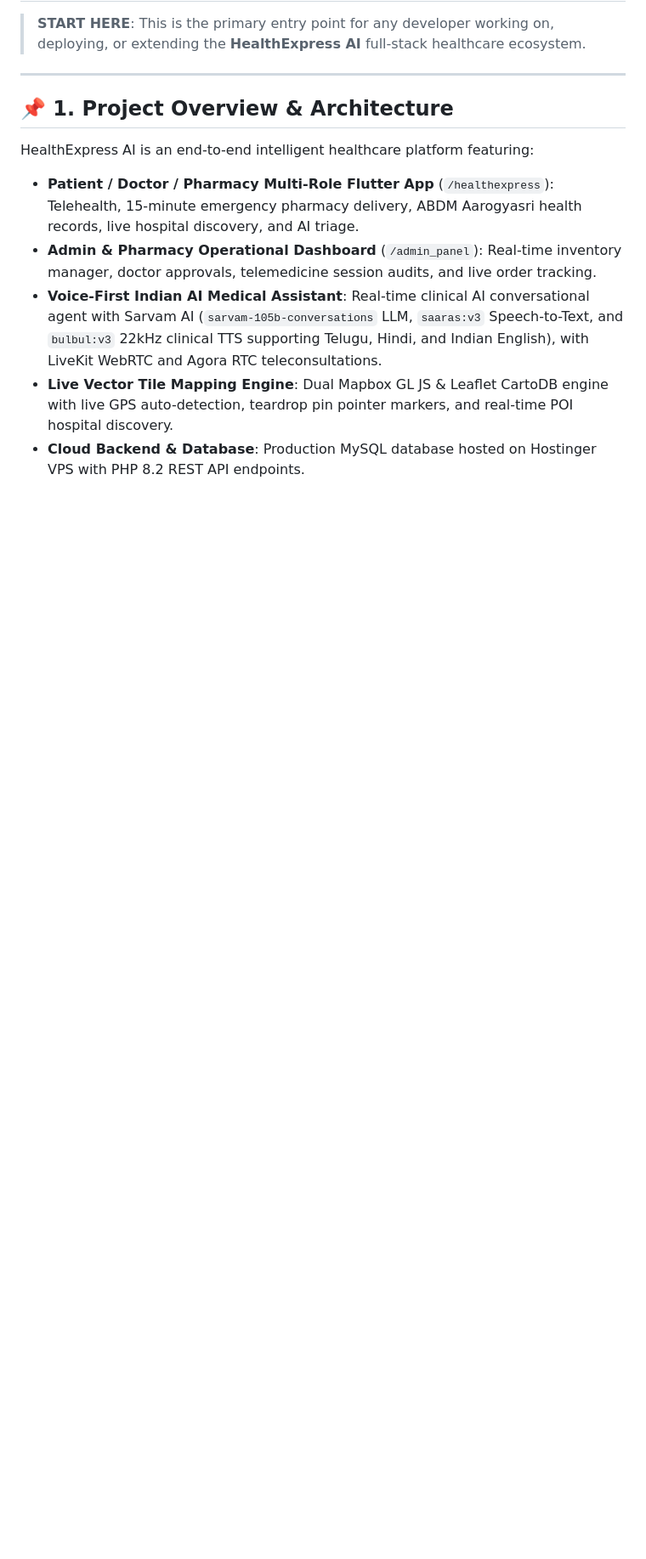
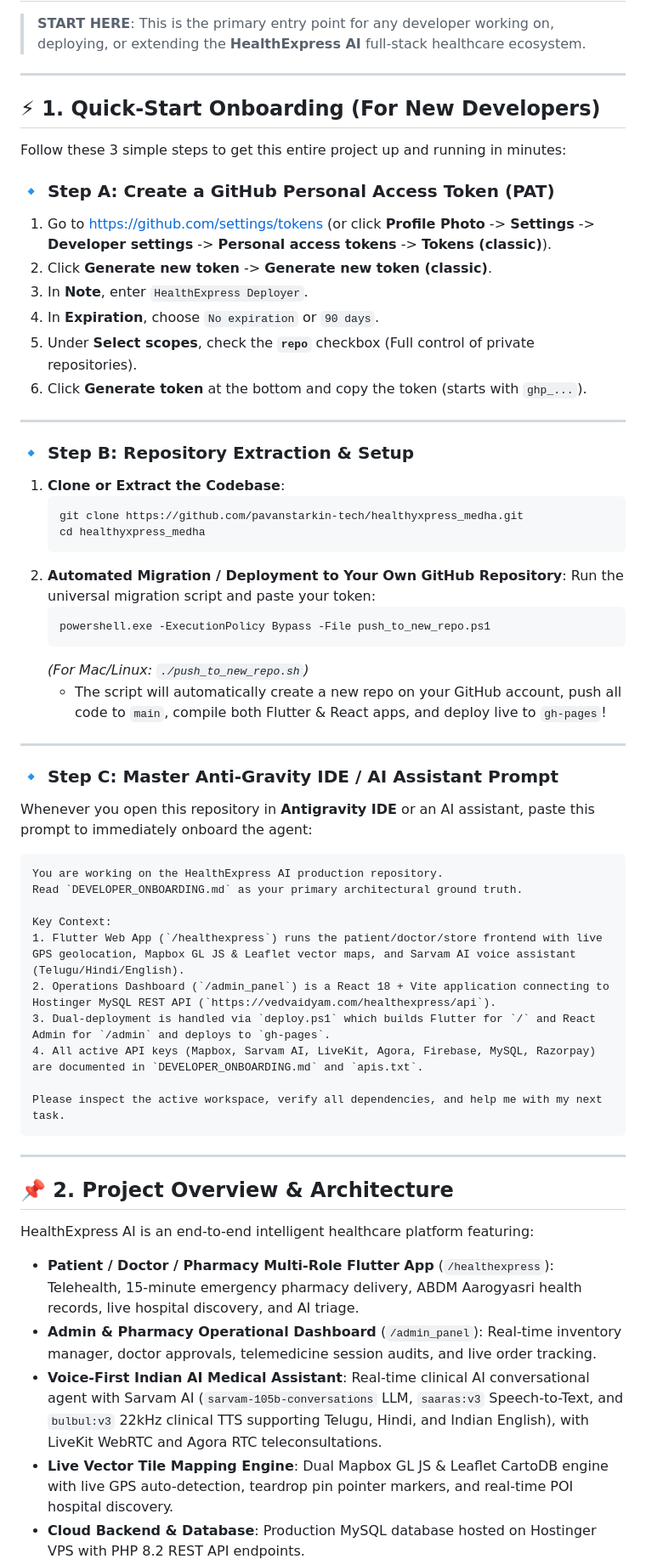
Before and after one commit to SriLakshmiprasannaGowroju/healthxpress, a Markdown page: DEVELOPER_ONBOARDING.md, the part around the change. Shown at 85% size. Drawn GitHub-style; blank space fills up the shorter version.

Commit message:
docs: add developer access token steps, extraction guide, and Anti-Gravity master prompt

````diff
--- a/DEVELOPER_ONBOARDING.md
+++ b/DEVELOPER_ONBOARDING.md
@@ -4,7 +4,55 @@
 
 ---
 
-## 📌 1. Project Overview & Architecture
+## ⚡ 1. Quick-Start Onboarding (For New Developers)
+
+Follow these 3 simple steps to get this entire project up and running in minutes:
+
+### 🔹 Step A: Create a GitHub Personal Access Token (PAT)
+1. Go to [https://github.com/settings/tokens](https://github.com/settings/tokens) (or click **Profile Photo** -> **Settings** -> **Developer settings** -> **Personal access tokens** -> **Tokens (classic)**).
+2. Click **Generate new token** -> **Generate new token (classic)**.
+3. In **Note**, enter `HealthExpress Deployer`.
+4. In **Expiration**, choose `No expiration` or `90 days`.
+5. Under **Select scopes**, check the **`repo`** checkbox (Full control of private repositories).
+6. Click **Generate token** at the bottom and copy the token (starts with `ghp_...`).
+
+---
+
+### 🔹 Step B: Repository Extraction & Setup
+1. **Clone or Extract the Codebase**:
+   ```bash
+   git clone https://github.com/pavanstarkin-tech/healthyxpress_medha.git
+   cd healthyxpress_medha
+   ```
+2. **Automated Migration / Deployment to Your Own GitHub Repository**:
+   Run the universal migration script and paste your token:
+   ```powershell
+   powershell.exe -ExecutionPolicy Bypass -File push_to_new_repo.ps1
+   ```
+   *(For Mac/Linux: `./push_to_new_repo.sh`)*
+   - The script will automatically create a new repo on your GitHub account, push all code to `main`, compile both Flutter & React apps, and deploy live to `gh-pages`!
+
+---
+
+### 🔹 Step C: Master Anti-Gravity IDE / AI Assistant Prompt
+Whenever you open this repository in **Antigravity IDE** or an AI assistant, paste this prompt to immediately onboard the agent:
+
+```markdown
+You are working on the HealthExpress AI production repository.
+Read `DEVELOPER_ONBOARDING.md` as your primary architectural ground truth.
+
+Key Context:
+1. Flutter Web App (`/healthexpress`) runs the patient/doctor/store frontend with live GPS geolocation, Mapbox GL JS & Leaflet vector maps, and Sarvam AI voice assistant (Telugu/Hindi/English).
+2. Operations Dashboard (`/admin_panel`) is a React 18 + Vite application connecting to Hostinger MySQL REST API (`https://vedvaidyam.com/healthexpress/api`).
+3. Dual-deployment is handled via `deploy.ps1` which builds Flutter for `/` and React Admin for `/admin` and deploys to `gh-pages`.
+4. All active API keys (Mapbox, Sarvam AI, LiveKit, Agora, Firebase, MySQL, Razorpay) are documented in `DEVELOPER_ONBOARDING.md` and `apis.txt`.
+
+Please inspect the active workspace, verify all dependencies, and help me with my next task.
+```
+
+---
+
+## 📌 2. Project Overview & Architecture
 
 HealthExpress AI is an end-to-end intelligent healthcare platform featuring:
 - **Patient / Doctor / Pharmacy Multi-Role Flutter App** (`/healthexpress`): Telehealth, 15-minute emergency pharmacy delivery, ABDM Aarogyasri health records, live hospital discovery, and AI triage.
````
